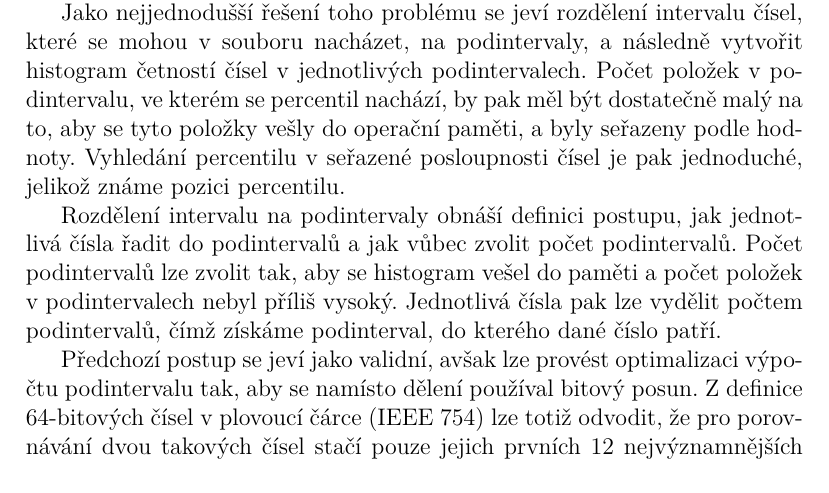
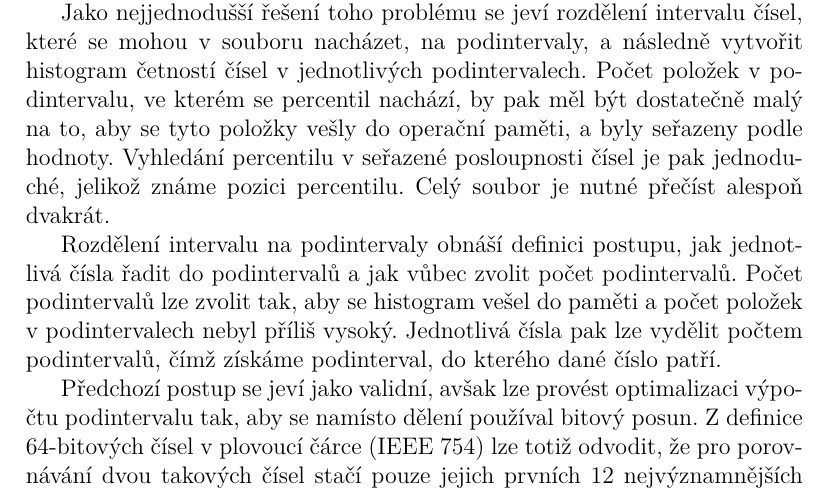
Before and after one commit to topnax/kiv-ppr, a LaTeX document (doc/doc.tex): part of page 4 of 7, cut so that both start at the same text. Compiled offline with pdfLaTeX.

Commit message:
Further description of the bucketing algorithm

```diff
--- a/doc/doc.tex
+++ b/doc/doc.tex
@@ -157,7 +157,7 @@ Naivní algoritmus pro vyhledání percentilu totiž předpokládá, že se cel
 
 Jako nejjednodušší řešení toho problému se jeví rozdělení intervalu čísel, které se mohou v souboru nacházet, na podintervaly, a následně vytvořit histogram četností čísel v jednotlivých podintervalech.
 Počet položek v podintervalu, ve kterém se percentil nachází, by pak měl být dostatečně malý na to, aby se tyto položky vešly do operační paměti, a byly seřazeny podle hodnoty.
-Vyhledání percentilu v seřazené posloupnosti čísel je pak jednoduché, jelikož známe pozici percentilu.
+Vyhledání percentilu v seřazené posloupnosti čísel je pak jednoduché, jelikož známe pozici percentilu. Celý soubor je nutné přečíst alespoň dvakrát.
 
 Rozdělení intervalu na podintervaly obnáší definici postupu, jak jednotlivá čísla řadit do podintervalů a jak vůbec zvolit počet podintervalů.
 Počet podintervalů lze zvolit tak, aby se histogram vešel do paměti a počet položek v podintervalech nebyl příliš vysoký. Jednotlivá čísla pak lze vydělit počtem podintervalů, čímž získáme podinterval, do kterého dané číslo patří.
```
